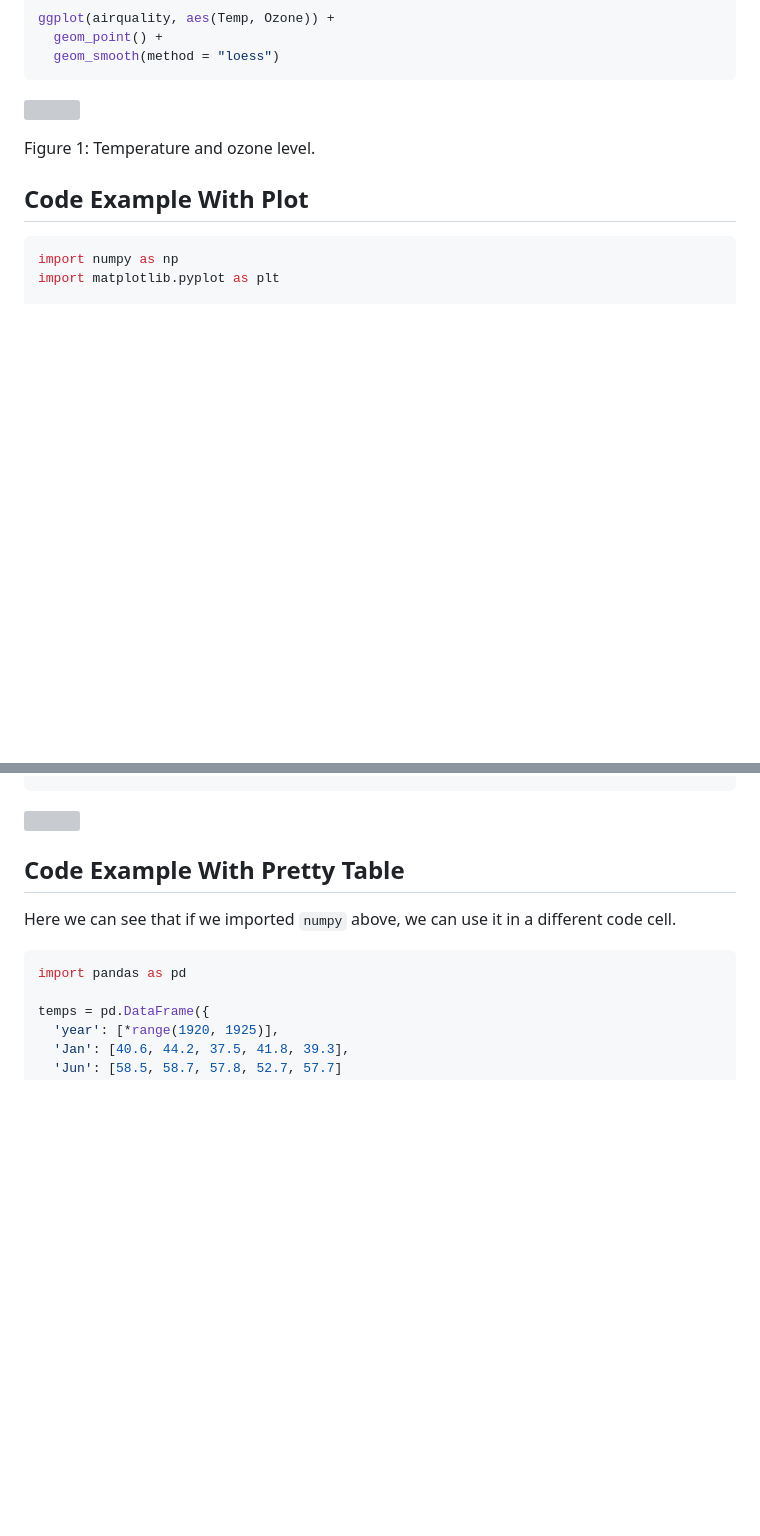
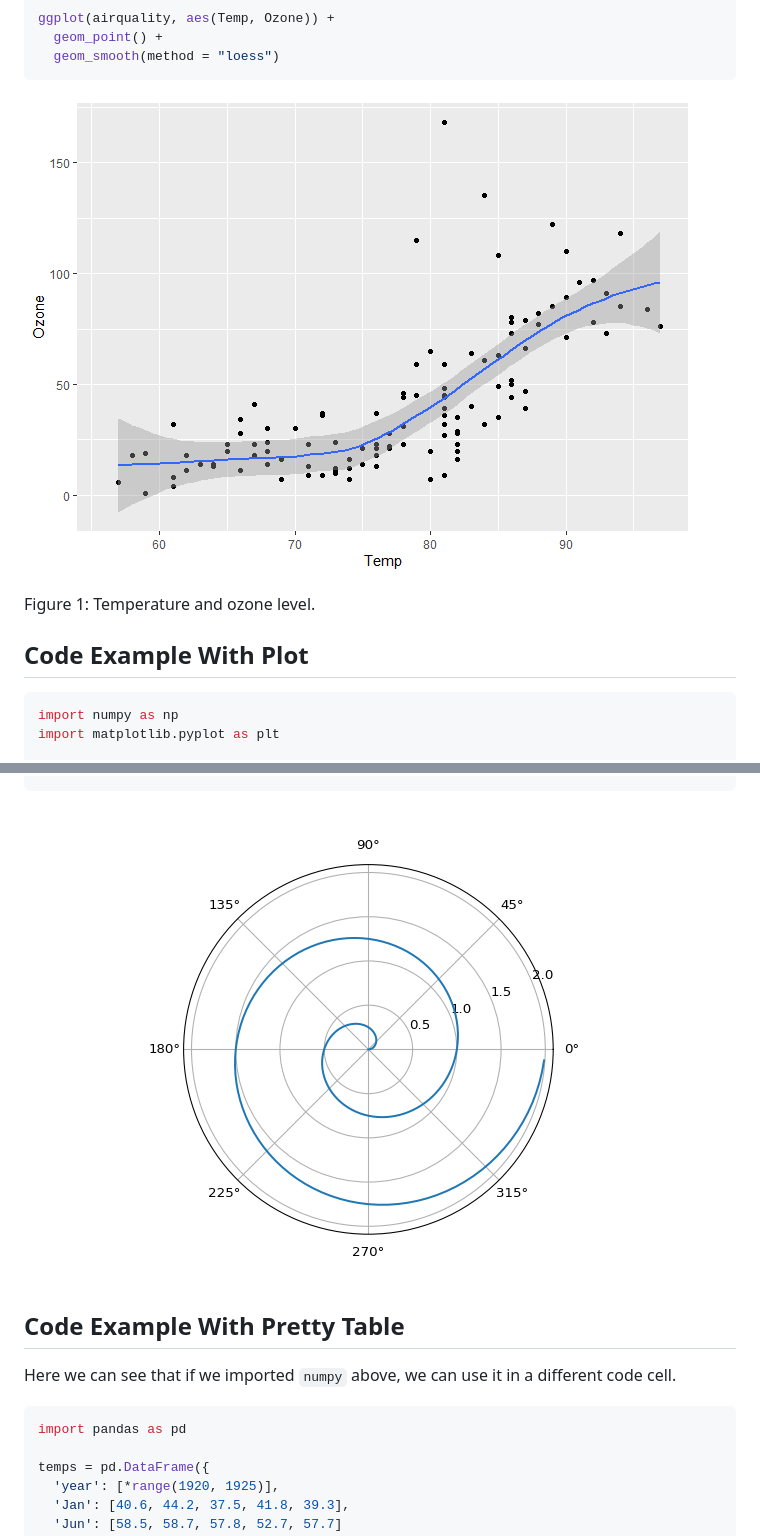
Before and after one commit to Khlick/QmdMD, a Markdown page: template.md, 2 parts joined by grey strips. GitHub-like rendering; blank space fills up the shorter version; grey boxes are pictures that could not be loaded.

Commit message:
Fix paths in template.md for example

````diff
--- a/template.md
+++ b/template.md
@@ -68,7 +68,7 @@ ggplot(airquality, aes(Temp, Ozone)) +
 
 <div id="fig-airquality">
 
-![](../assets/images/fig-airquality-1.png)
+![](./assets/images/fig-airquality-1.png)
 
 
 Figure 1: Temperature and ozone level.
@@ -92,7 +92,7 @@ ax.grid(True)
 plt.show()
 ```
 
-![](../assets/images/fig1-1.png)
+![](./assets/images/fig1-1.png)
 
 ## Code Example With Pretty Table
 
````
